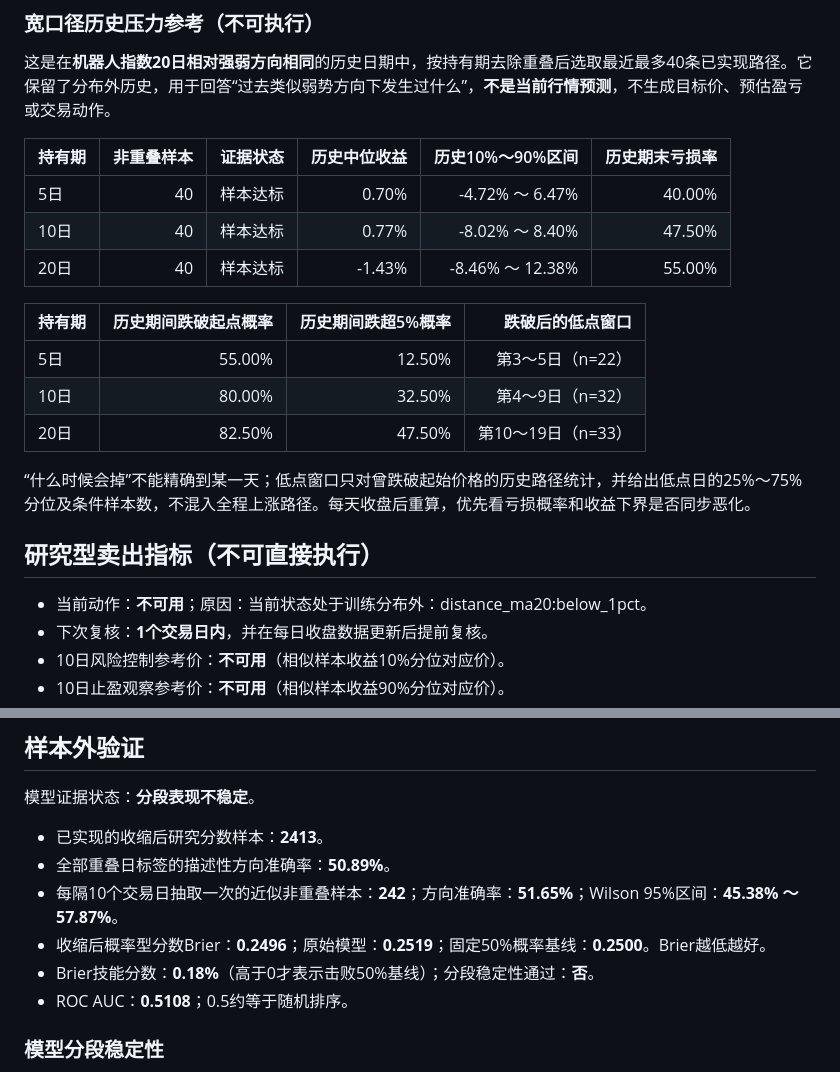
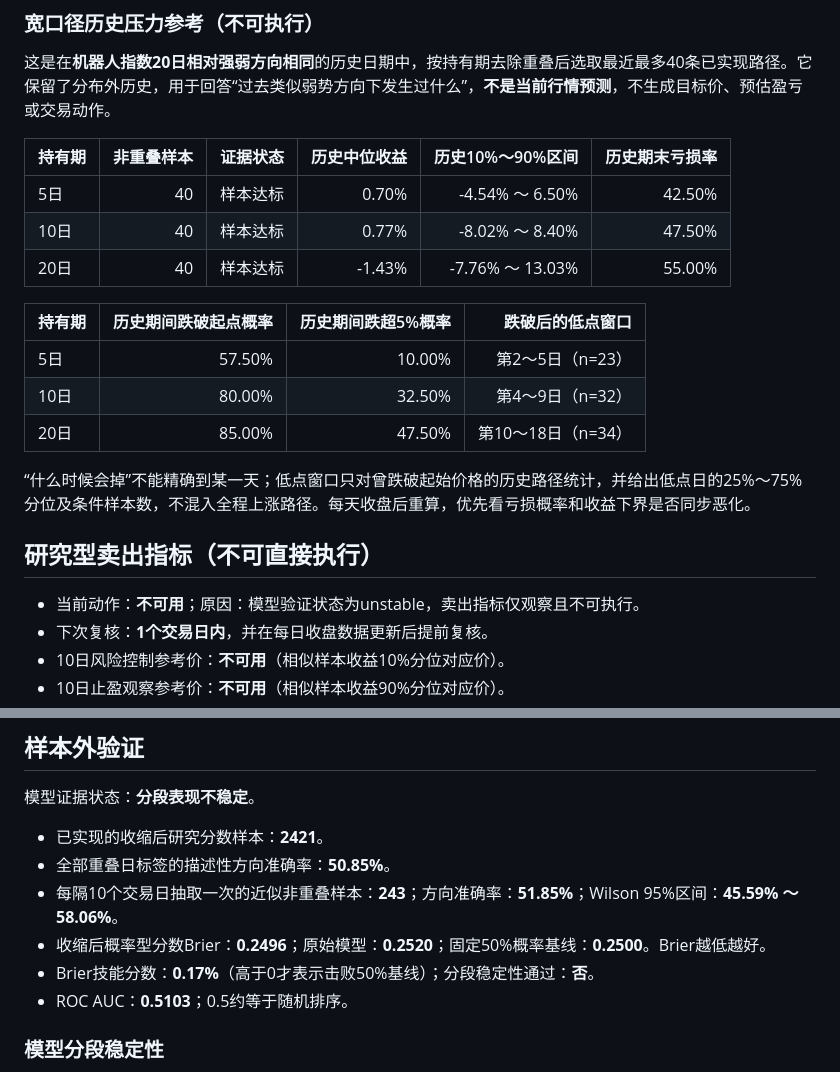
Before and after one commit to GCUeason/robot-quant, a Markdown page: reports/latest.md, 2 parts joined by grey strips. Drawn GitHub-style.

```diff
--- a/reports/latest.md
+++ b/reports/latest.md
@@ -65,21 +65,21 @@
 
 | 持有期 | 非重叠样本 | 证据状态 | 历史中位收益 | 历史10%～90%区间 | 历史期末亏损率 |
 |---|---:|---|---:|---:|---:|
-| 5日 | 40 | 样本达标 | 0.70% | -4.72% ～ 6.47% | 40.00% |
+| 5日 | 40 | 样本达标 | 0.70% | -4.54% ～ 6.50% | 42.50% |
 | 10日 | 40 | 样本达标 | 0.77% | -8.02% ～ 8.40% | 47.50% |
-| 20日 | 40 | 样本达标 | -1.43% | -8.46% ～ 12.38% | 55.00% |
+| 20日 | 40 | 样本达标 | -1.43% | -7.76% ～ 13.03% | 55.00% |
 
 | 持有期 | 历史期间跌破起点概率 | 历史期间跌超5%概率 | 跌破后的低点窗口 |
 |---|---:|---:|---:|
-| 5日 | 55.00% | 12.50% | 第3～5日（n=22） |
+| 5日 | 57.50% | 10.00% | 第2～5日（n=23） |
 | 10日 | 80.00% | 32.50% | 第4～9日（n=32） |
-| 20日 | 82.50% | 47.50% | 第10～19日（n=33） |
+| 20日 | 85.00% | 47.50% | 第10～18日（n=34） |
 
 “什么时候会掉”不能精确到某一天；低点窗口只对曾跌破起始价格的历史路径统计，并给出低点日的25%～75%分位及条件样本数，不混入全程上涨路径。每天收盘后重算，优先看亏损概率和收益下界是否同步恶化。
 
 ## 研究型卖出指标（不可直接执行）
 
-- 当前动作：**不可用**；原因：当前状态处于训练分布外：distance_ma20:below_1pct。
+- 当前动作：**不可用**；原因：模型验证状态为unstable，卖出指标仅观察且不可执行。
 - 下次复核：**1个交易日内**，并在每日收盘数据更新后提前复核。
 - 10日风险控制参考价：**不可用**（相似样本收益10%分位对应价）。
 - 10日止盈观察参考价：**不可用**（相似样本收益90%分位对应价）。
@@ -109,12 +109,12 @@
 
 模型证据状态：**分段表现不稳定**。
 
-- 已实现的收缩后研究分数样本：**2413**。
-- 全部重叠日标签的描述性方向准确率：**50.89%**。
-- 每隔10个交易日抽取一次的近似非重叠样本：**242**；方向准确率：**51.65%**；Wilson 95%区间：**45.38% ～ 57.87%**。
-- 收缩后概率型分数Brier：**0.2496**；原始模型：**0.2519**；固定50%概率基线：**0.2500**。Brier越低越好。
-- Brier技能分数：**0.18%**（高于0才表示击败50%基线）；分段稳定性通过：**否**。
-- ROC AUC：**0.5108**；0.5约等于随机排序。
+- 已实现的收缩后研究分数样本：**2421**。
+- 全部重叠日标签的描述性方向准确率：**50.85%**。
+- 每隔10个交易日抽取一次的近似非重叠样本：**243**；方向准确率：**51.85%**；Wilson 95%区间：**45.59% ～ 58.06%**。
+- 收缩后概率型分数Brier：**0.2496**；原始模型：**0.2520**；固定50%概率基线：**0.2500**。Brier越低越好。
+- Brier技能分数：**0.17%**（高于0才表示击败50%基线）；分段稳定性通过：**否**。
+- ROC AUC：**0.5103**；0.5约等于随机排序。
 
 ### 模型分段稳定性
 
```
Also changed, not shown: other parts of reports/latest.md (+32 -32 lines), reports/performance.png, 3 other files.
